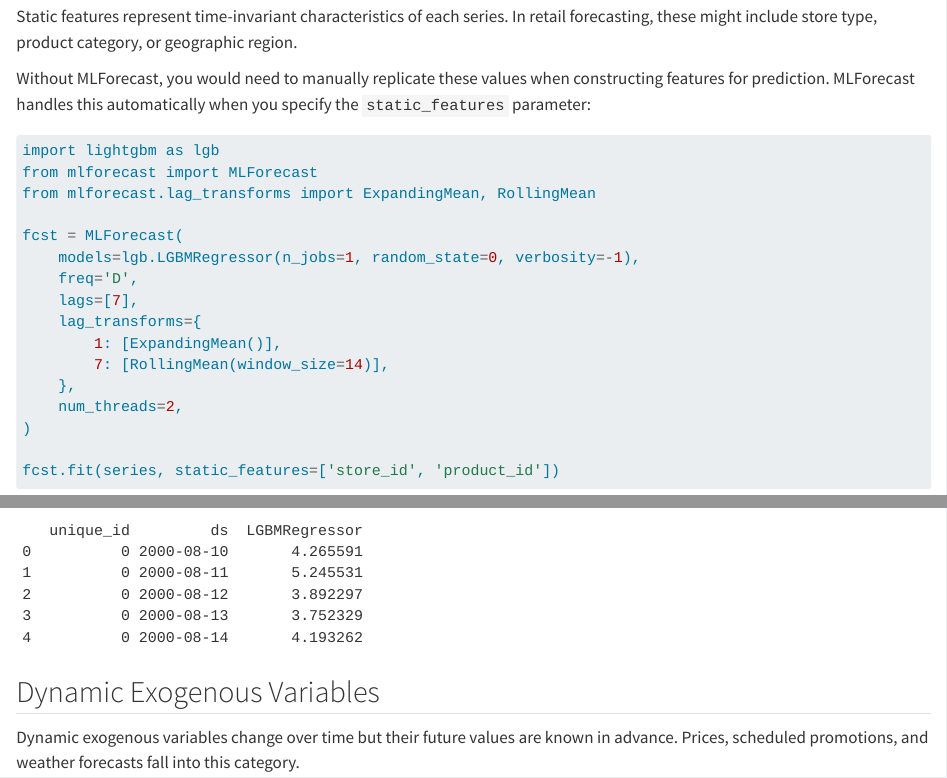
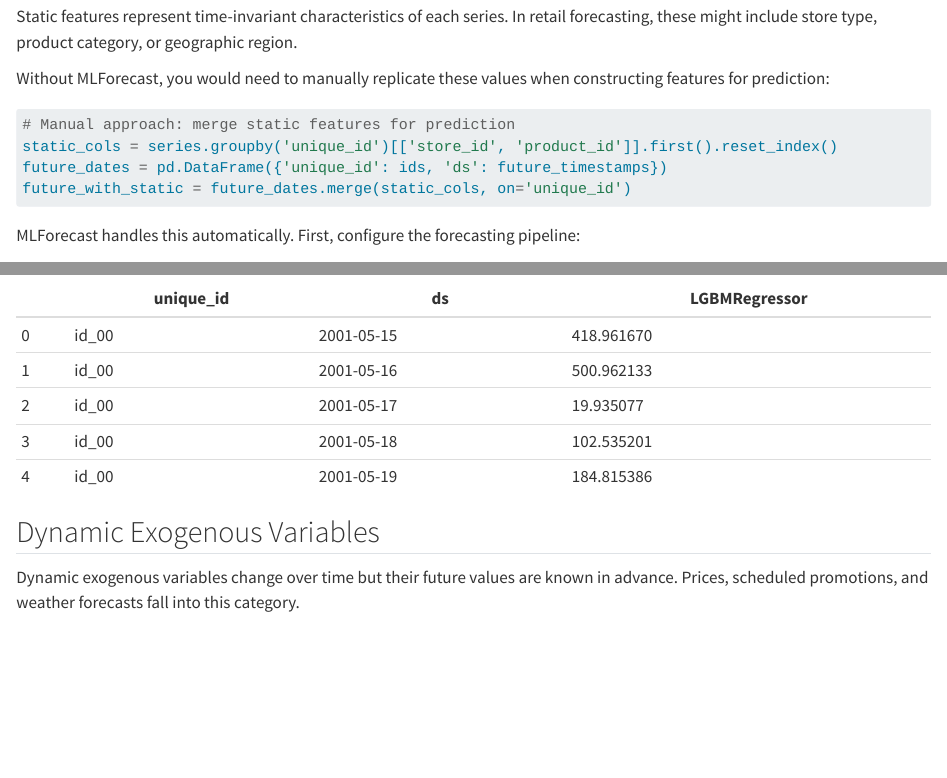
Before and after one commit to Nixtla/blog, a Quarto document (posts/mlforecast_exogenous_variables.qmd): the page in a window 1100 px wide, from 1500 px down, and a second part further down, joined at a grey line. Rendered offline with R 4.5, knitr and Pandoc in place of Quarto, with nearby package versions; some code elsewhere in the file could not run offline.

Commit message:
docs: add parameter docs for static features

````diff
--- a/posts/mlforecast_exogenous_variables.qmd
+++ b/posts/mlforecast_exogenous_variables.qmd
@@ -74,7 +74,16 @@ The data contains 100 time series, each with two static features (`store_id` and
 
 Static features represent time-invariant characteristics of each series. In retail forecasting, these might include store type, product category, or geographic region.
 
-Without MLForecast, you would need to manually replicate these values when constructing features for prediction. MLForecast handles this automatically when you specify the `static_features` parameter:
+Without MLForecast, you would need to manually replicate these values when constructing features for prediction:
+
+```python
+# Manual approach: merge static features for prediction
+static_cols = series.groupby('unique_id')[['store_id', 'product_id']].first().reset_index()
+future_dates = pd.DataFrame({'unique_id': ids, 'ds': future_timestamps})
+future_with_static = future_dates.merge(static_cols, on='unique_id')
+```
+
+MLForecast handles this automatically. First, configure the forecasting pipeline:
 
 ```{python}
 import lightgbm as lgb
@@ -110,10 +132,12 @@ preds.head()
-   unique_id         ds  LGBMRegressor
-0          0 2000-08-10       4.265591
-1          0 2000-08-11       5.245531
-2          0 2000-08-12       3.892297
-3          0 2000-08-13       3.752329
-4          0 2000-08-14       4.193262
-```
+
+|   | unique_id | ds         | LGBMRegressor |
+|---|-----------|------------|---------------|
+| 0 | id_00     | 2001-05-15 | 418.961670    |
+| 1 | id_00     | 2001-05-16 | 500.962133    |
+| 2 | id_00     | 2001-05-17 | 19.935077     |
+| 3 | id_00     | 2001-05-18 | 102.535201    |
+| 4 | id_00     | 2001-05-19 | 184.815386    |
+
 
 ## Dynamic Exogenous Variables
 
````
Also changed, not shown: posts/mlforecast_exogenous_variables.qmd (15 more changed lines).
